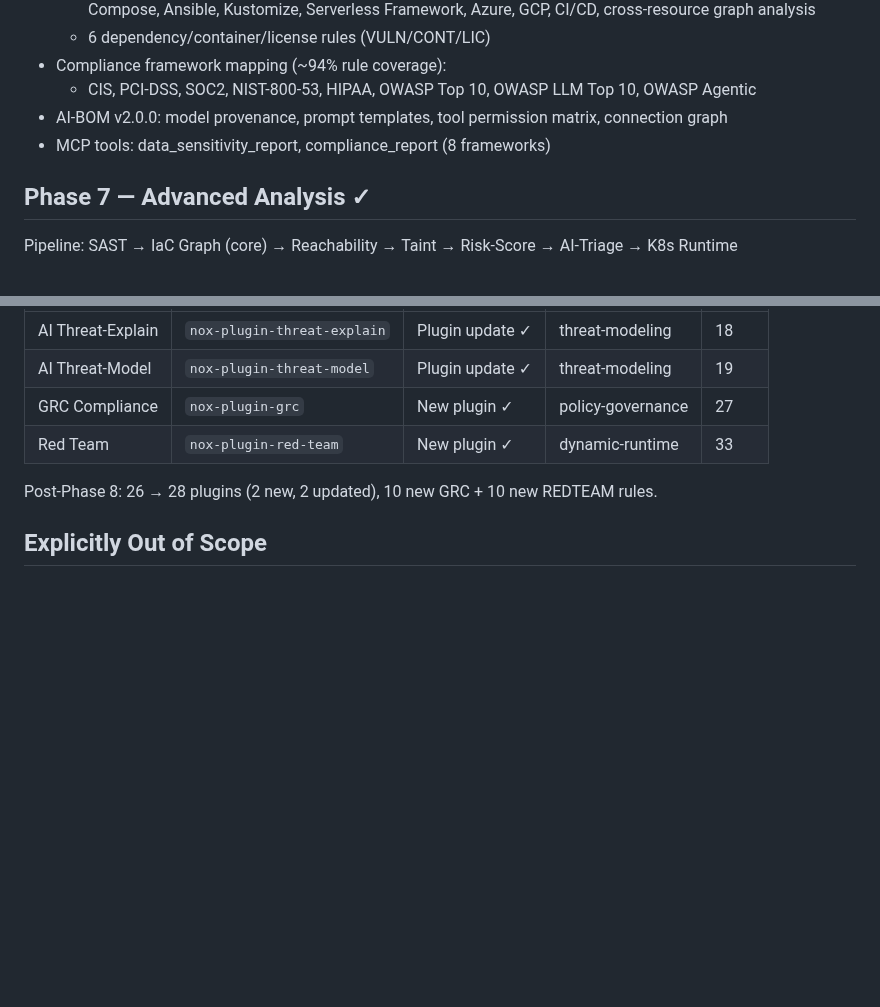
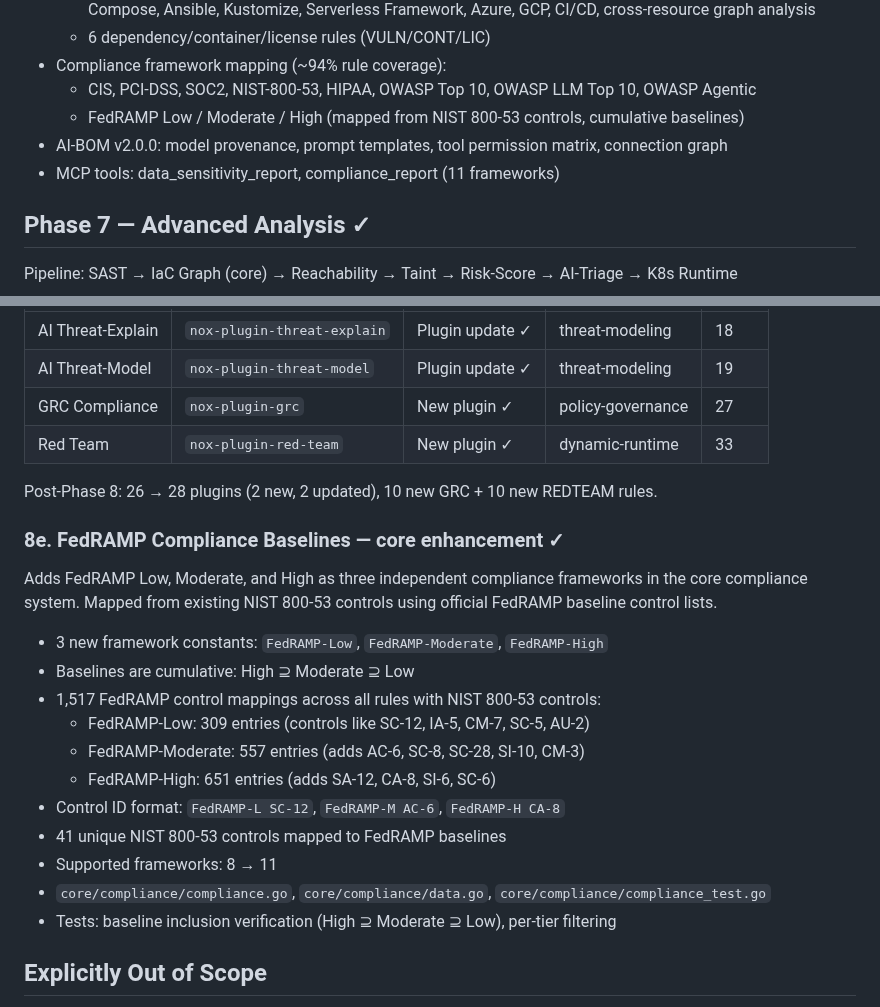
Before and after one commit to Nox-HQ/nox, a Markdown page: docs/roadmap.md, 2 parts joined by grey strips. GitHub-like rendering; blank space fills up the shorter version.

Commit message:
docs(roadmap): add Phase 8e FedRAMP compliance baselines

```diff
--- a/docs/roadmap.md
+++ b/docs/roadmap.md
@@ -74,8 +74,9 @@
   - 6 dependency/container/license rules (VULN/CONT/LIC)
 - Compliance framework mapping (~94% rule coverage):
   - CIS, PCI-DSS, SOC2, NIST-800-53, HIPAA, OWASP Top 10, OWASP LLM Top 10, OWASP Agentic
+  - FedRAMP Low / Moderate / High (mapped from NIST 800-53 controls, cumulative baselines)
 - AI-BOM v2.0.0: model provenance, prompt templates, tool permission matrix, connection graph
-- MCP tools: data_sensitivity_report, compliance_report (8 frameworks)
+- MCP tools: data_sensitivity_report, compliance_report (11 frameworks)
 
 ## Phase 7 — Advanced Analysis ✓
 
@@ -240,6 +241,24 @@ exploit validation with two tools: passive analysis and active validation.
 
 Post-Phase 8: 26 → 28 plugins (2 new, 2 updated), 10 new GRC + 10 new REDTEAM rules.
 
+### 8e. FedRAMP Compliance Baselines — core enhancement ✓
+
+Adds FedRAMP Low, Moderate, and High as three independent compliance frameworks in the core
+compliance system. Mapped from existing NIST 800-53 controls using official FedRAMP baseline
+control lists.
+
+- 3 new framework constants: `FedRAMP-Low`, `FedRAMP-Moderate`, `FedRAMP-High`
+- Baselines are cumulative: High ⊇ Moderate ⊇ Low
+- 1,517 FedRAMP control mappings across all rules with NIST 800-53 controls:
+  - FedRAMP-Low: 309 entries (controls like SC-12, IA-5, CM-7, SC-5, AU-2)
+  - FedRAMP-Moderate: 557 entries (adds AC-6, SC-8, SC-28, SI-10, CM-3)
+  - FedRAMP-High: 651 entries (adds SA-12, CA-8, SI-6, SC-6)
+- Control ID format: `FedRAMP-L SC-12`, `FedRAMP-M AC-6`, `FedRAMP-H CA-8`
+- 41 unique NIST 800-53 controls mapped to FedRAMP baselines
+- Supported frameworks: 8 → 11
+- `core/compliance/compliance.go`, `core/compliance/data.go`, `core/compliance/compliance_test.go`
+- Tests: baseline inclusion verification (High ⊇ Moderate ⊇ Low), per-tier filtering
+
 ## Explicitly Out of Scope
 
 - SaaS dashboards
```
